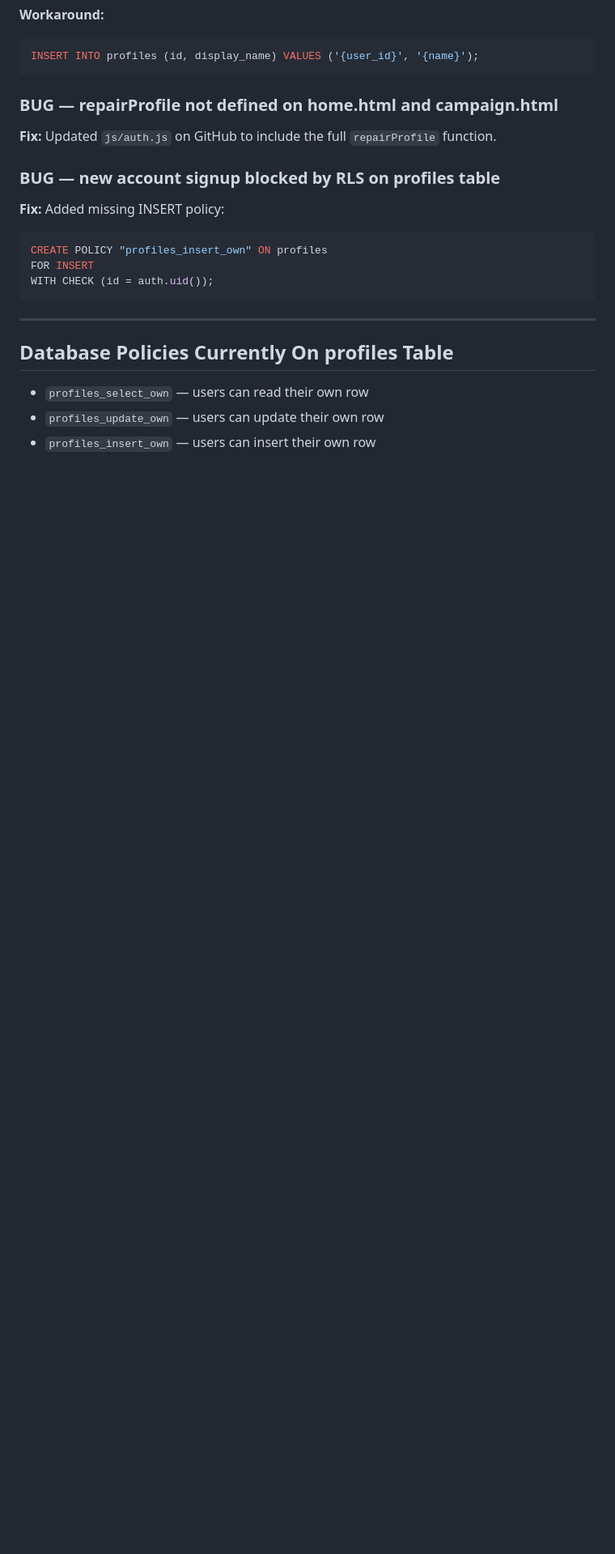
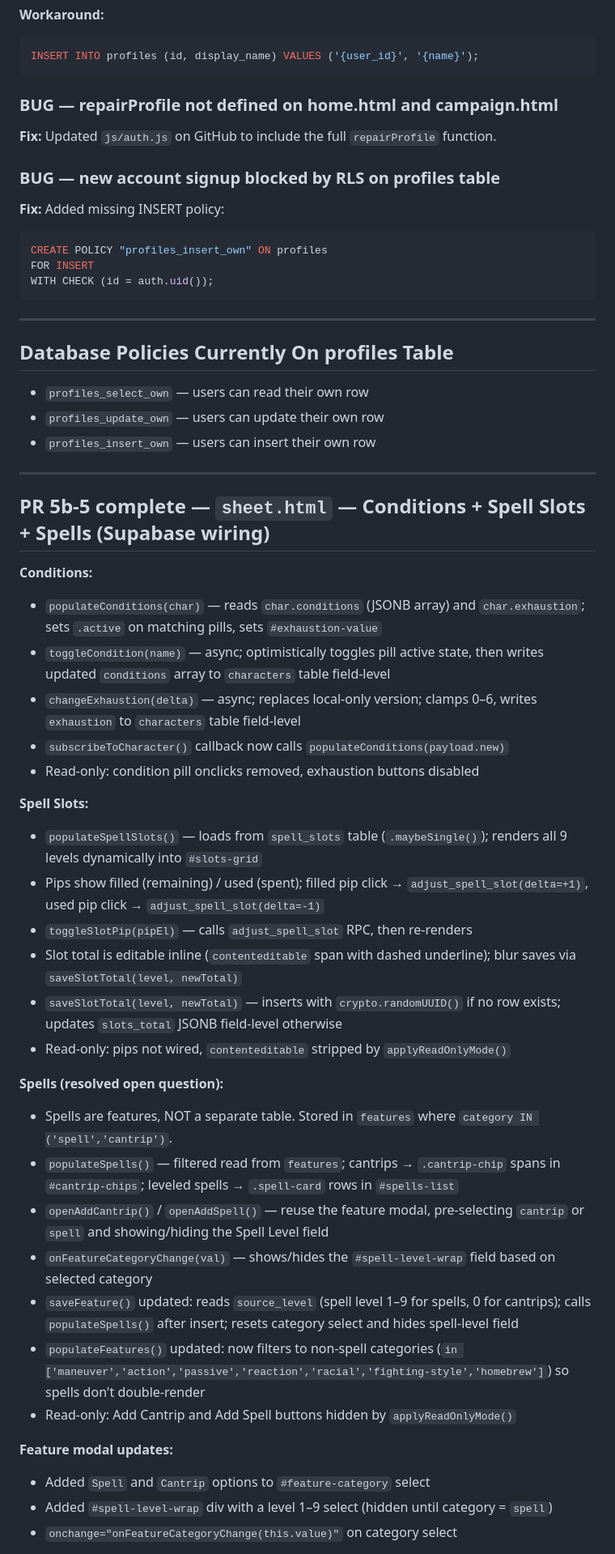
Before and after one commit to Christian0765/dnd-v2, a Markdown page: HAND OFF/HANDOFF.md, the part around one of its changes. Shown at 81% size. Rendered like a GitHub page; blank space fills up the shorter version.

Commit message:
PR 5b-5 — update HANDOFF.md

```diff
--- a/HAND OFF/HANDOFF.md
+++ b/HAND OFF/HANDOFF.md
@@ -182,3 +185,37 @@ WITH CHECK (id = auth.uid());
 - `profiles_select_own` — users can read their own row
 - `profiles_update_own` — users can update their own row
 - `profiles_insert_own` — users can insert their own row
+
+---
+
+## PR 5b-5 complete — `sheet.html` — Conditions + Spell Slots + Spells (Supabase wiring)
+
+**Conditions:**
+- `populateConditions(char)` — reads `char.conditions` (JSONB array) and `char.exhaustion`; sets `.active` on matching pills, sets `#exhaustion-value`
+- `toggleCondition(name)` — async; optimistically toggles pill active state, then writes updated `conditions` array to `characters` table field-level
+- `changeExhaustion(delta)` — async; replaces local-only version; clamps 0–6, writes `exhaustion` to `characters` table field-level
+- `subscribeToCharacter()` callback now calls `populateConditions(payload.new)`
+- Read-only: condition pill onclicks removed, exhaustion buttons disabled
+
+**Spell Slots:**
+- `populateSpellSlots()` — loads from `spell_slots` table (`.maybeSingle()`); renders all 9 levels dynamically into `#slots-grid`
+- Pips show filled (remaining) / used (spent); filled pip click → `adjust_spell_slot(delta=+1)`, used pip click → `adjust_spell_slot(delta=-1)`
+- `toggleSlotPip(pipEl)` — calls `adjust_spell_slot` RPC, then re-renders
+- Slot total is editable inline (`contenteditable` span with dashed underline); blur saves via `saveSlotTotal(level, newTotal)`
+- `saveSlotTotal(level, newTotal)` — inserts with `crypto.randomUUID()` if no row exists; updates `slots_total` JSONB field-level otherwise
+- Read-only: pips not wired, `contenteditable` stripped by `applyReadOnlyMode()`
+
+**Spells (resolved open question):**
+- Spells are features, NOT a separate table. Stored in `features` where `category IN ('spell','cantrip')`.
+- `populateSpells()` — filtered read from `features`; cantrips → `.cantrip-chip` spans in `#cantrip-chips`; leveled spells → `.spell-card` rows in `#spells-list`
+- `openAddCantrip()` / `openAddSpell()` — reuse the feature modal, pre-selecting `cantrip` or `spell` and showing/hiding the Spell Level field
+- `onFeatureCategoryChange(val)` — shows/hides the `#spell-level-wrap` field based on selected category
+- `saveFeature()` updated: reads `source_level` (spell level 1–9 for spells, 0 for cantrips); calls `populateSpells()` after insert; resets category select and hides spell-level field
+- `populateFeatures()` updated: now filters to non-spell categories (`in ['maneuver','action','passive','reaction','racial','fighting-style','homebrew']`) so spells don't double-render
+- Read-only: Add Cantrip and Add Spell buttons hidden by `applyReadOnlyMode()`
+
+**Feature modal updates:**
+- Added `Spell` and `Cantrip` options to `#feature-category` select
+- Added `#spell-level-wrap` div with a level 1–9 select (hidden until category = `spell`)
+- `onchange="onFeatureCategoryChange(this.value)"` on category select
+
```
Also changed, not shown: other parts of HAND OFF/HANDOFF.md (+36 -8 lines).
